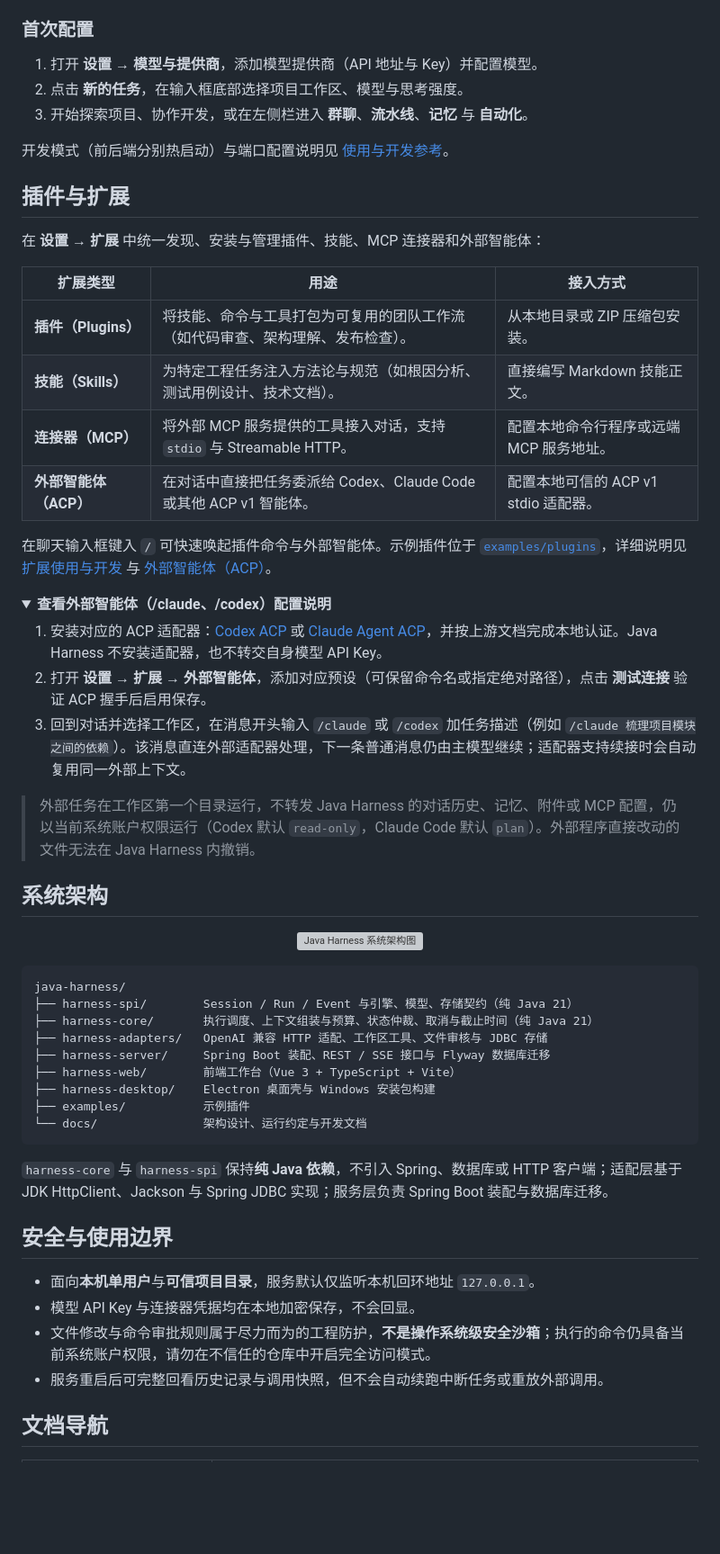
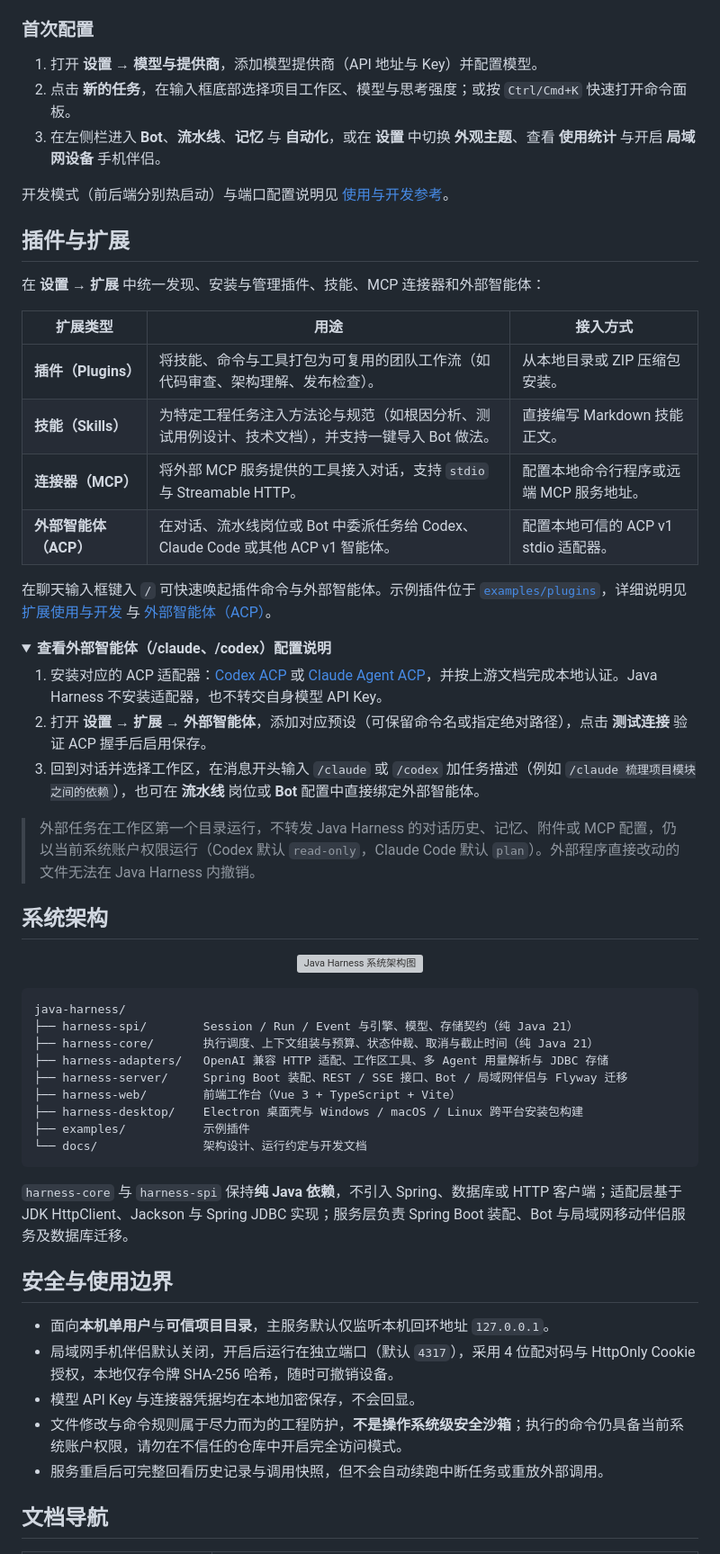
Before and after one commit to song782360037/java-harness, a Markdown page: README.md, the part around one of its changes. Shown at 90% size. Rendered like a GitHub page; folded sections open; blank space fills up the shorter version; grey boxes are pictures that could not be loaded.

````diff
--- a/README.md
+++ b/README.md
@@ -132,8 +139,8 @@ java -jar harness-server/target/harness-server-0.3.2.jar
 ### 首次配置
 
 1. 打开 **设置 → 模型与提供商**，添加模型提供商（API 地址与 Key）并配置模型。
-2. 点击 **新的任务**，在输入框底部选择项目工作区、模型与思考强度。
-3. 开始探索项目、协作开发，或在左侧栏进入 **群聊**、**流水线**、**记忆** 与 **自动化**。
+2. 点击 **新的任务**，在输入框底部选择项目工作区、模型与思考强度；或按 `Ctrl/Cmd+K` 快速打开命令面板。
+3. 在左侧栏进入 **Bot**、**流水线**、**记忆** 与 **自动化**，或在 **设置** 中切换 **外观主题**、查看 **使用统计** 与开启 **局域网设备** 手机伴侣。
 
 开发模式（前后端分别热启动）与端口配置说明见 [使用与开发参考](docs/usage-and-development.md)。
 
@@ -144,9 +151,9 @@ java -jar harness-server/target/harness-server-0.3.2.jar
 | 扩展类型 | 用途 | 接入方式 |
 | --- | --- | --- |
 | **插件（Plugins）** | 将技能、命令与工具打包为可复用的团队工作流（如代码审查、架构理解、发布检查）。 | 从本地目录或 ZIP 压缩包安装。 |
-| **技能（Skills）** | 为特定工程任务注入方法论与规范（如根因分析、测试用例设计、技术文档）。 | 直接编写 Markdown 技能正文。 |
+| **技能（Skills）** | 为特定工程任务注入方法论与规范（如根因分析、测试用例设计、技术文档），并支持一键导入 Bot 做法。 | 直接编写 Markdown 技能正文。 |
 | **连接器（MCP）** | 将外部 MCP 服务提供的工具接入对话，支持 `stdio` 与 Streamable HTTP。 | 配置本地命令行程序或远端 MCP 服务地址。 |
-| **外部智能体（ACP）** | 在对话中直接把任务委派给 Codex、Claude Code 或其他 ACP v1 智能体。 | 配置本地可信的 ACP v1 stdio 适配器。 |
+| **外部智能体（ACP）** | 在对话、流水线岗位或 Bot 中委派任务给 Codex、Claude Code 或其他 ACP v1 智能体。 | 配置本地可信的 ACP v1 stdio 适配器。 |
 
 在聊天输入框键入 `/` 可快速唤起插件命令与外部智能体。示例插件位于 [`examples/plugins`](examples/plugins)，详细说明见 [扩展使用与开发](docs/plugins.md) 与 [外部智能体（ACP）](docs/external-agents.md)。
 
@@ -155,7 +162,7 @@ java -jar harness-server/target/harness-server-0.3.2.jar
 
 1. 安装对应的 ACP 适配器：[Codex ACP](https://github.com/agentclientprotocol/codex-acp) 或 [Claude Agent ACP](https://github.com/agentclientprotocol/claude-agent-acp)，并按上游文档完成本地认证。Java Harness 不安装适配器，也不转交自身模型 API Key。
 2. 打开 **设置 → 扩展 → 外部智能体**，添加对应预设（可保留命令名或指定绝对路径），点击 **测试连接** 验证 ACP 握手后启用保存。
-3. 回到对话并选择工作区，在消息开头输入 `/claude` 或 `/codex` 加任务描述（例如 `/claude 梳理项目模块之间的依赖`）。该消息直连外部适配器处理，下一条普通消息仍由主模型继续；适配器支持续接时会自动复用同一外部上下文。
+3. 回到对话并选择工作区，在消息开头输入 `/claude` 或 `/codex` 加任务描述（例如 `/claude 梳理项目模块之间的依赖`），也可在 **流水线** 岗位或 **Bot** 配置中直接绑定外部智能体。
 
 > 外部任务在工作区第一个目录运行，不转发 Java Harness 的对话历史、记忆、附件或 MCP 配置，仍以当前系统账户权限运行（Codex 默认 `read-only`，Claude Code 默认 `plan`）。外部程序直接改动的文件无法在 Java Harness 内撤销。
 
@@ -171,21 +178,22 @@ java -jar harness-server/target/harness-server-0.3.2.jar
 java-harness/
 ├── harness-spi/        Session / Run / Event 与引擎、模型、存储契约（纯 Java 21）
 ├── harness-core/       执行调度、上下文组装与预算、状态仲裁、取消与截止时间（纯 Java 21）
-├── harness-adapters/   OpenAI 兼容 HTTP 适配、工作区工具、文件审核与 JDBC 存储
-├── harness-server/     Spring Boot 装配、REST / SSE 接口与 Flyway 数据库迁移
+├── harness-adapters/   OpenAI 兼容 HTTP 适配、工作区工具、多 Agent 用量解析与 JDBC 存储
+├── harness-server/     Spring Boot 装配、REST / SSE 接口、Bot / 局域网伴侣与 Flyway 迁移
 ├── harness-web/        前端工作台（Vue 3 + TypeScript + Vite）
-├── harness-desktop/    Electron 桌面壳与 Windows 安装包构建
+├── harness-desktop/    Electron 桌面壳与 Windows / macOS / Linux 跨平台安装包构建
 ├── examples/           示例插件
 └── docs/               架构设计、运行约定与开发文档
 ```
 
-`harness-core` 与 `harness-spi` 保持**纯 Java 依赖**，不引入 Spring、数据库或 HTTP 客户端；适配层基于 JDK HttpClient、Jackson 与 Spring JDBC 实现；服务层负责 Spring Boot 装配与数据库迁移。
+`harness-core` 与 `harness-spi` 保持**纯 Java 依赖**，不引入 Spring、数据库或 HTTP 客户端；适配层基于 JDK HttpClient、Jackson 与 Spring JDBC 实现；服务层负责 Spring Boot 装配、Bot 与局域网移动伴侣服务及数据库迁移。
 
 ## 安全与使用边界
 
-- 面向**本机单用户**与**可信项目目录**，服务默认仅监听本机回环地址 `127.0.0.1`。
+- 面向**本机单用户**与**可信项目目录**，主服务默认仅监听本机回环地址 `127.0.0.1`。
+- 局域网手机伴侣默认关闭，开启后运行在独立端口（默认 `4317`），采用 4 位配对码与 HttpOnly Cookie 授权，本地仅存令牌 SHA-256 哈希，随时可撤销设备。
 - 模型 API Key 与连接器凭据均在本地加密保存，不会回显。
-- 文件修改与命令审批规则属于尽力而为的工程防护，**不是操作系统级安全沙箱**；执行的命令仍具备当前系统账户权限，请勿在不信任的仓库中开启完全访问模式。
+- 文件修改与命令规则属于尽力而为的工程防护，**不是操作系统级安全沙箱**；执行的命令仍具备当前系统账户权限，请勿在不信任的仓库中开启完全访问模式。
 - 服务重启后可完整回看历史记录与调用快照，但不会自动续跑中断任务或重放外部调用。
 
 ## 文档导航
````
Also changed, not shown: other parts of README.md (+36 -30 lines), docs/assets/preview-bots.jpg (added), docs/assets/preview-flows.jpg, docs/assets/preview-memory.jpg, docs/assets/preview-studio.jpg (deleted), docs/assets/preview-usage.jpg (added), 1 other file.
